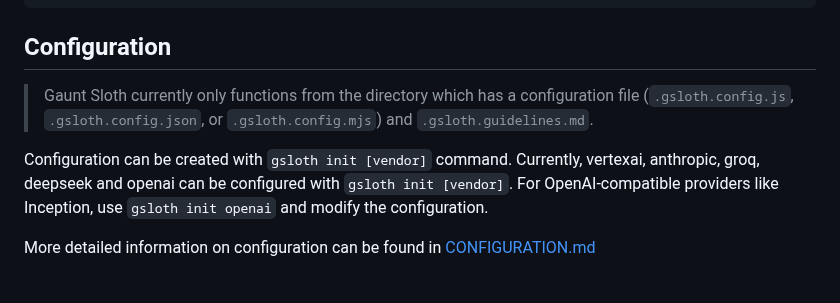
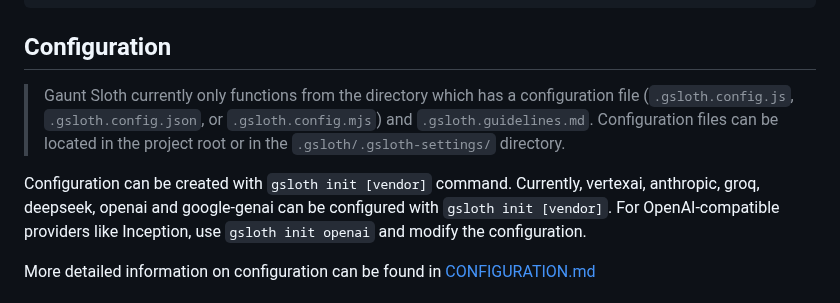
Before and after one commit to andruhon/gaunt-sloth-assistant, a Markdown page: README.md, the part around the change. Drawn GitHub-style.

Commit message:
some readme updates

```diff
--- a/README.md
+++ b/README.md
@@ -129,10 +129,10 @@ npm install gaunt-sloth-assistant -g
 
 ## Configuration
 
-> Gaunt Sloth currently only functions from the directory which has a configuration file (`.gsloth.config.js`, `.gsloth.config.json`, or `.gsloth.config.mjs`) and `.gsloth.guidelines.md`.
+> Gaunt Sloth currently only functions from the directory which has a configuration file (`.gsloth.config.js`, `.gsloth.config.json`, or `.gsloth.config.mjs`) and `.gsloth.guidelines.md`. Configuration files can be located in the project root or in the `.gsloth/.gsloth-settings/` directory.
 
 Configuration can be created with `gsloth init [vendor]` command.
-Currently, vertexai, anthropic, groq, deepseek and openai can be configured with `gsloth init [vendor]`.
+Currently, vertexai, anthropic, groq, deepseek, openai and google-genai can be configured with `gsloth init [vendor]`.
 For OpenAI-compatible providers like Inception, use `gsloth init openai` and modify the configuration.
 
 More detailed information on configuration can be found in [CONFIGURATION.md](./docs/CONFIGURATION.md)
```
Also changed, not shown: docs/COMMANDS.md (+2 -3 lines), docs/CONFIGURATION.md (+2 -2 lines).
